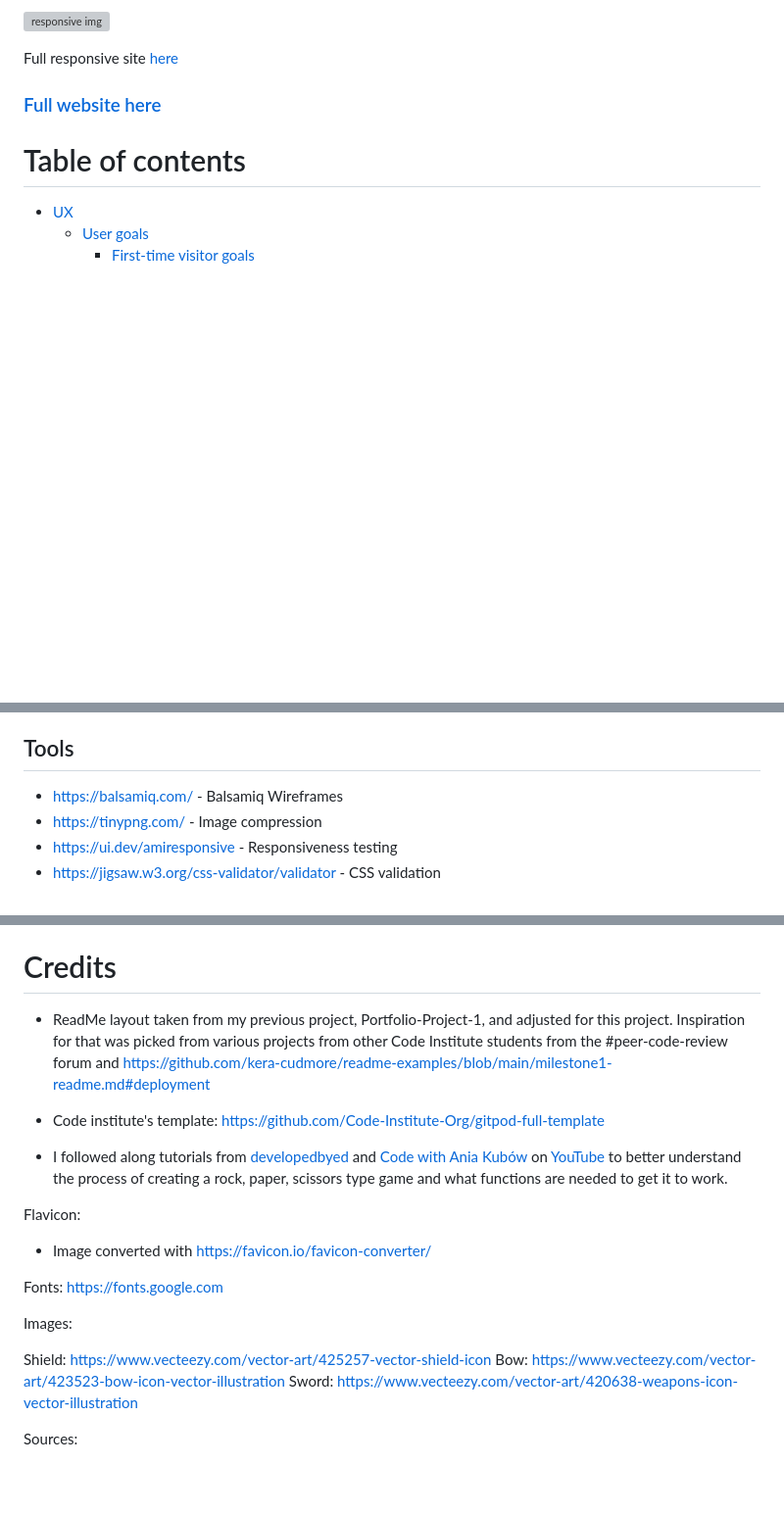
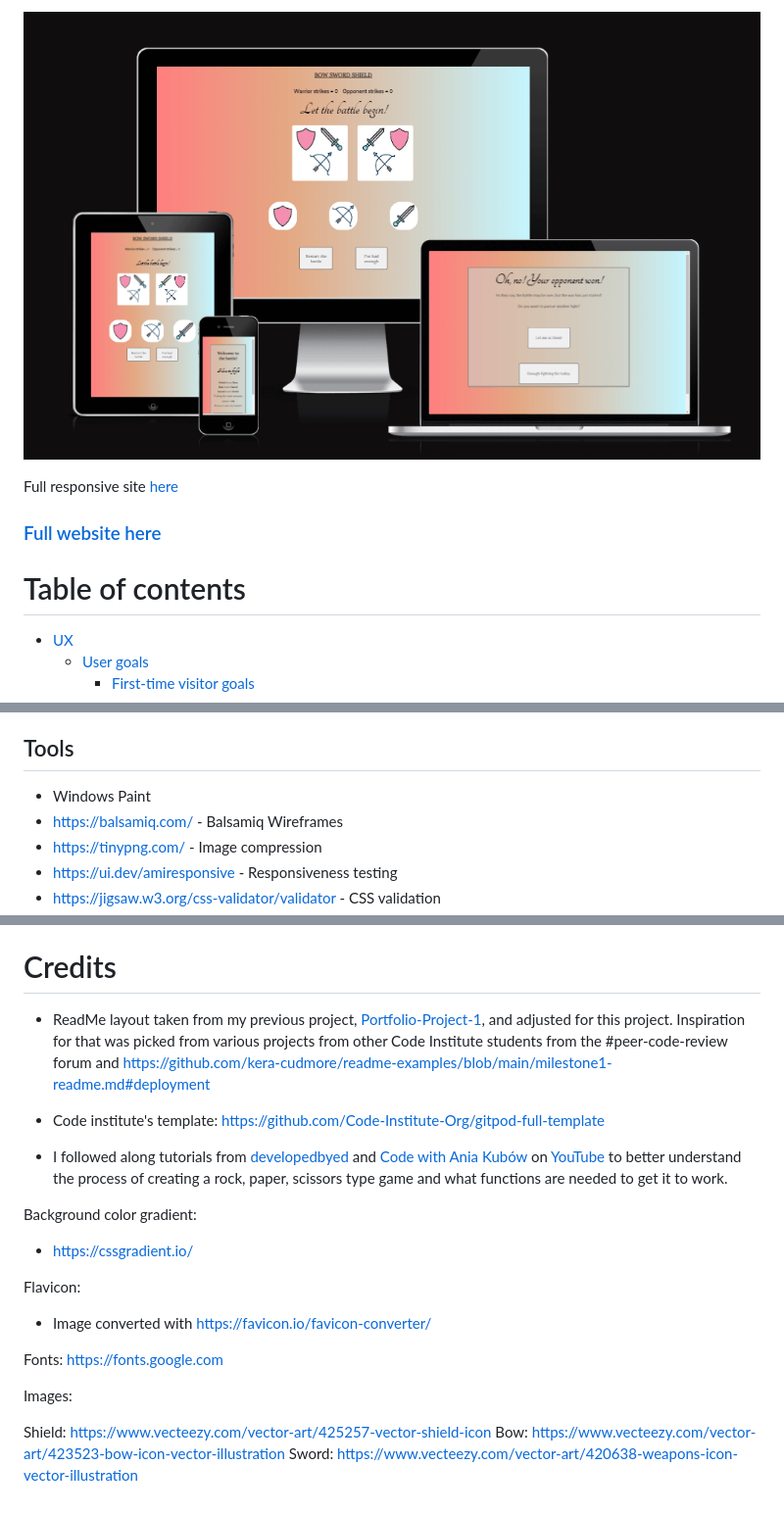
Before and after one commit to AuroraStorm-sw/Portfolio-project-2, a Markdown page: README.md, 3 parts joined by grey strips. Shown: that part at 98% size. Drawn GitHub-style; pictures changed too: assets/img/responsive.png (added); blank space fills up the shorter version; grey boxes are pictures that could not be loaded.

```diff
--- a/README.md
+++ b/README.md
@@ -1,3 +1,3 @@
 
-![responsive img]()
+![responsive img](assets/img/responsive.png)
 
@@ -202,6 +218,7 @@ Steps I took to deploy my website;
 - A few minutes later, upon refreshing the page, my site was live
 
 ## Tools
+- Windows Paint
 - https://balsamiq.com/ - Balsamiq Wireframes
 - https://tinypng.com/ - Image compression
 - https://ui.dev/amiresponsive - Responsiveness testing
@@ -213,11 +230,14 @@ Steps I took to deploy my website;
 
 # Credits
 
-- ReadMe layout taken from my previous project, Portfolio-Project-1, and adjusted for this project. Inspiration for that was picked from various projects from other Code Institute students from the #peer-code-review forum and https://github.com/kera-cudmore/readme-examples/blob/main/milestone1-readme.md#deployment
+- ReadMe layout taken from my previous project, [Portfolio-Project-1](https://github.com/AuroraStorm-sw/Portfolio-project-1), and adjusted for this project. Inspiration for that was picked from various projects from other Code Institute students from the #peer-code-review forum and https://github.com/kera-cudmore/readme-examples/blob/main/milestone1-readme.md#deployment
 
 - Code institute's template: https://github.com/Code-Institute-Org/gitpod-full-template
 
 - I followed along tutorials from [developedbyed](https://www.youtube.com/watch?v=qWPtKtYEsN4&t=2811s) and [Code with Ania Kubów](https://www.youtube.com/watch?v=RwFeg0cEZvQ&t=764s) on [YouTube](https://www.youtube.com/) to better understand the process of creating a rock, paper, scissors type game and what functions are needed to get it to work.
+
+Background color gradient:
+- https://cssgradient.io/
 
 Flavicon:
 - Image converted with https://favicon.io/favicon-converter/
@@ -230,6 +250,3 @@ Images:
 Shield: https://www.vecteezy.com/vector-art/425257-vector-shield-icon
 Bow: https://www.vecteezy.com/vector-art/423523-bow-icon-vector-illustration
 Sword: https://www.vecteezy.com/vector-art/420638-weapons-icon-vector-illustration
-
-
-Sources:
```
Also changed, not shown: other parts of README.md (+27 -11 lines), assets/img/restart.png (added), 2 other files.
